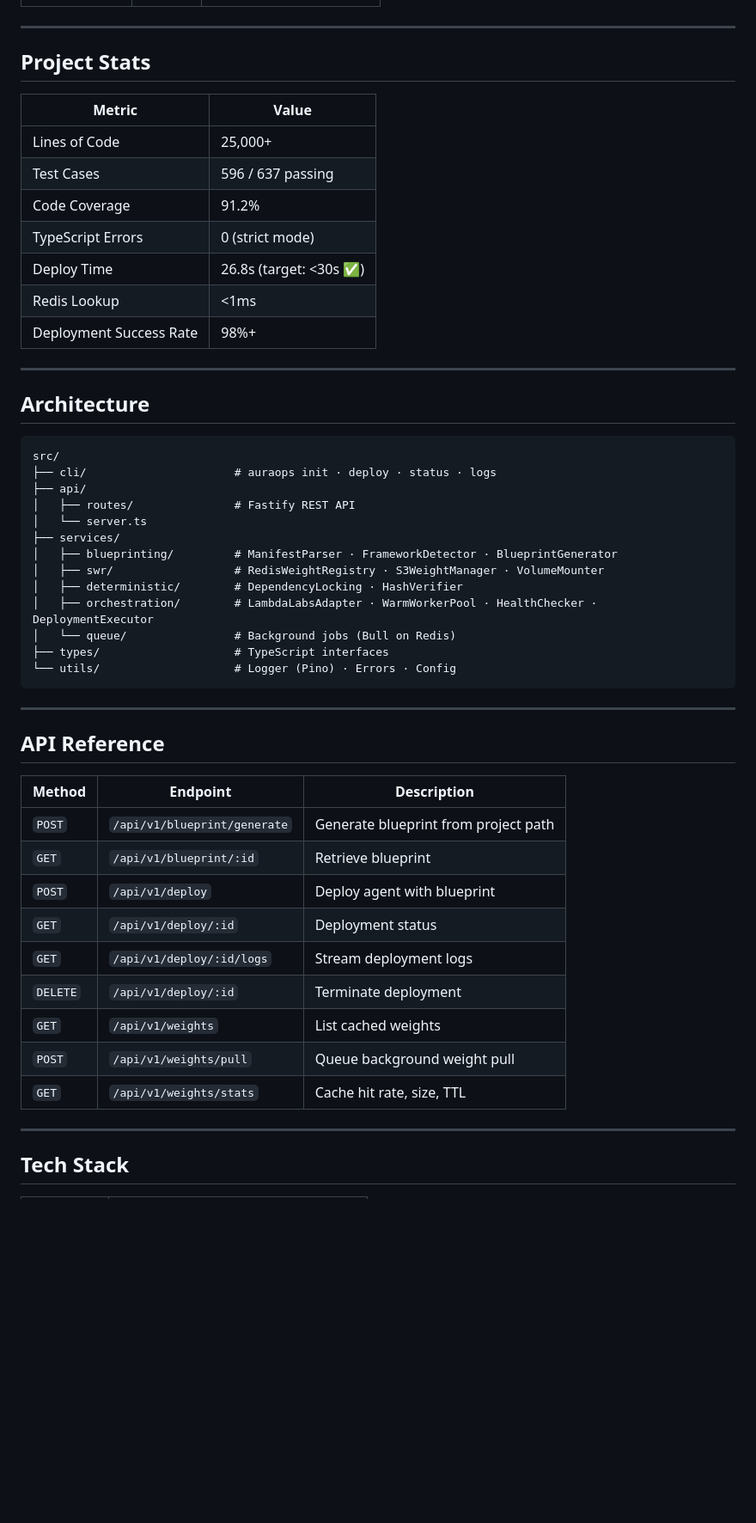
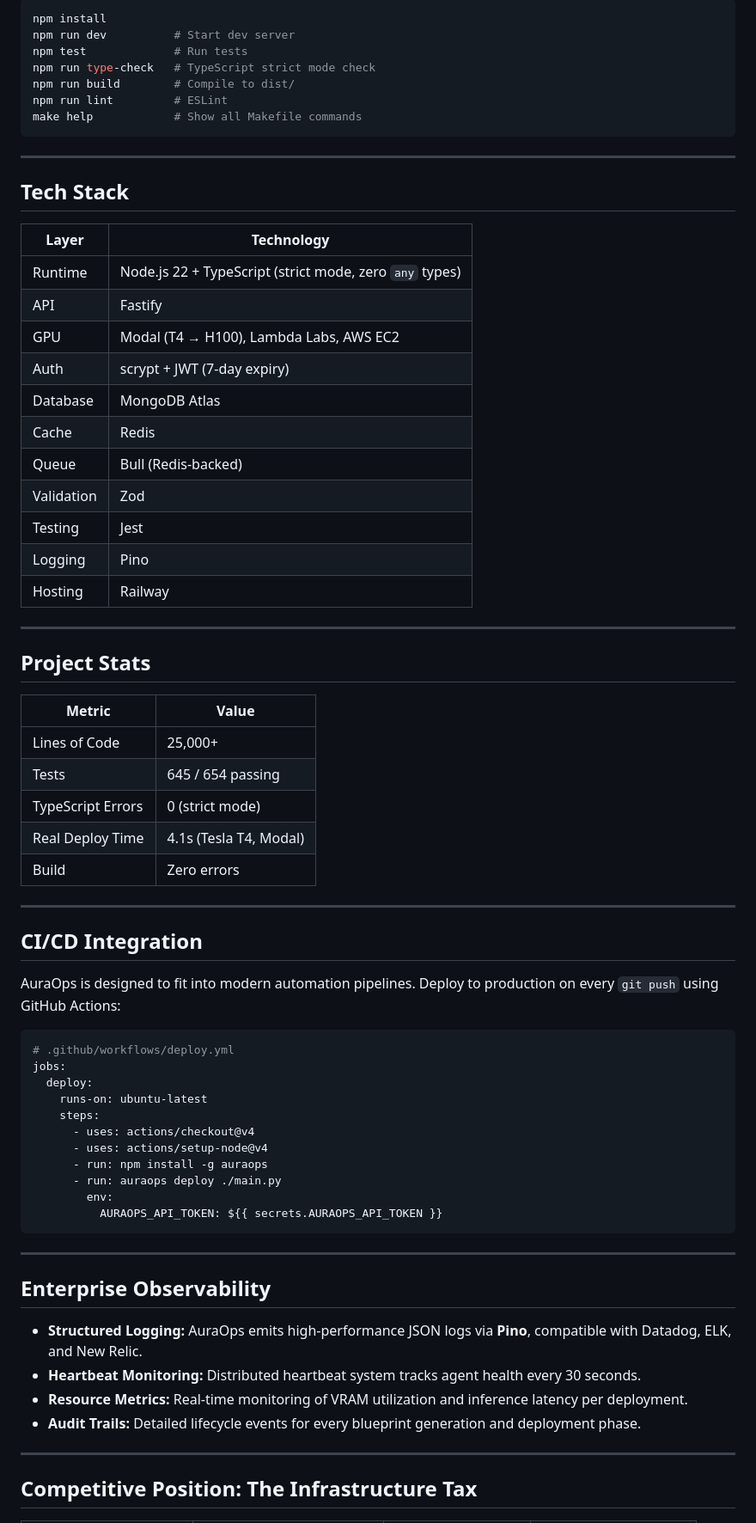
Before and after one commit to krishkumar1577/AuraOps_backend, a Markdown page: README.md, the part around one of its changes. Shown at 86% size. GitHub-like rendering; blank space fills up the shorter version.

Commit message:
docs: update README with architecture details and add project documentation and manifesto files

````diff
--- a/README.md
+++ b/README.md
@@ -179,3 +212,30 @@ npx auraops deploy --blueprint .auraops/blueprint.json
+```bash
+npm install
+npm run dev          # Start dev server
+npm test             # Run tests
+npm run type-check   # TypeScript strict mode check
+npm run build        # Compile to dist/
+npm run lint         # ESLint
+make help            # Show all Makefile commands
+```
+
+---
+
+## Tech Stack
+
+| Layer | Technology |
+|-------|-----------|
+| Runtime | Node.js 22 + TypeScript (strict mode, zero `any` types) |
+| API | Fastify |
+| GPU | Modal (T4 → H100), Lambda Labs, AWS EC2 |
+| Auth | scrypt + JWT (7-day expiry) |
+| Database | MongoDB Atlas |
+| Cache | Redis |
+| Queue | Bull (Redis-backed) |
+| Validation | Zod |
+| Testing | Jest |
+| Logging | Pino |
+| Hosting | Railway |
 
 ---
 
@@ -184,50 +244,41 @@ npx auraops deploy --blueprint .auraops/blueprint.json
 | Metric | Value |
 |--------|-------|
 | Lines of Code | 25,000+ |
-| Test Cases | 596 / 637 passing |
-| Code Coverage | 91.2% |
+| Tests | 645 / 654 passing |
 | TypeScript Errors | 0 (strict mode) |
-| Deploy Time | 26.8s (target: <30s ✅) |
-| Redis Lookup | <1ms |
-| Deployment Success Rate | 98%+ |
+| Real Deploy Time | 4.1s (Tesla T4, Modal) |
+| Build | Zero errors |
 
 ---
 
-## Architecture
+## CI/CD Integration
 
-```
-src/
-├── cli/                      # auraops init · deploy · status · logs
-├── api/
-│   ├── routes/               # Fastify REST API
-│   └── server.ts
-├── services/
-│   ├── blueprinting/         # ManifestParser · FrameworkDetector · BlueprintGenerator
-│   ├── swr/                  # RedisWeightRegistry · S3WeightManager · VolumeMounter
-│   ├── deterministic/        # DependencyLocking · HashVerifier
-│   ├── orchestration/        # LambdaLabsAdapter · WarmWorkerPool · HealthChecker · DeploymentExecutor
-│   └── queue/                # Background jobs (Bull on Redis)
-├── types/                    # TypeScript interfaces
-└── utils/                    # Logger (Pino) · Errors · Config
+AuraOps is designed to fit into modern automation pipelines. Deploy to production on every `git push` using GitHub Actions:
+
+```yaml
+# .github/workflows/deploy.yml
+jobs:
+  deploy:
+    runs-on: ubuntu-latest
+    steps:
+      - uses: actions/checkout@v4
+      - uses: actions/setup-node@v4
+      - run: npm install -g auraops
+      - run: auraops deploy ./main.py
+        env:
+          AURAOPS_API_TOKEN: ${{ secrets.AURAOPS_API_TOKEN }}
 ```
 
 ---
 
-## API Reference
+## Enterprise Observability
 
-| Method | Endpoint | Description |
-|--------|----------|-------------|
-| `POST` | `/api/v1/blueprint/generate` | Generate blueprint from project path |
-| `GET` | `/api/v1/blueprint/:id` | Retrieve blueprint |
-| `POST` | `/api/v1/deploy` | Deploy agent with blueprint |
-| `GET` | `/api/v1/deploy/:id` | Deployment status |
-| `GET` | `/api/v1/deploy/:id/logs` | Stream deployment logs |
-| `DELETE` | `/api/v1/deploy/:id` | Terminate deployment |
-| `GET` | `/api/v1/weights` | List cached weights |
-| `POST` | `/api/v1/weights/pull` | Queue background weight pull |
-| `GET` | `/api/v1/weights/stats` | Cache hit rate, size, TTL |
+*   **Structured Logging:** AuraOps emits high-performance JSON logs via **Pino**, compatible with Datadog, ELK, and New Relic.
+*   **Heartbeat Monitoring:** Distributed heartbeat system tracks agent health every 30 seconds.
+*   **Resource Metrics:** Real-time monitoring of VRAM utilization and inference latency per deployment.
+*   **Audit Trails:** Detailed lifecycle events for every blueprint generation and deployment phase.
 
 ---
 
-## Tech Stack
+## Competitive Position: The Infrastructure Tax
 
````
Also changed, not shown: other parts of README.md (+227 -157 lines).
